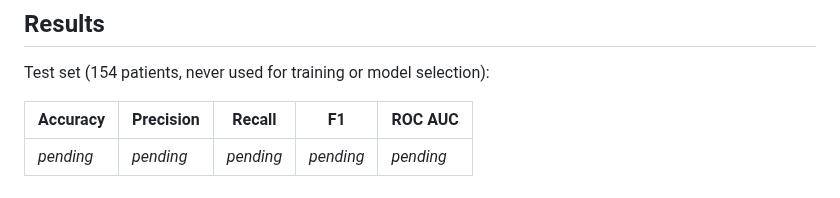
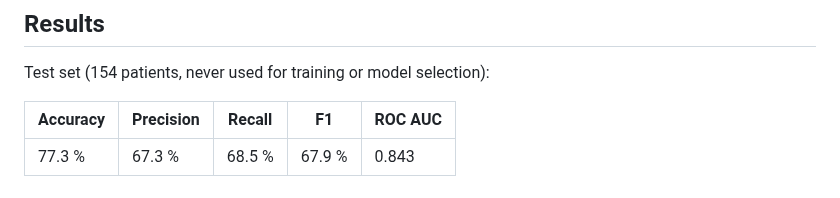
Before and after one commit to minalotfy0-web/health-classifier-diabetes-prediction-pytorch, a Markdown page: README.md, the part around the change. GitHub-like rendering; pictures changed too: results/figures/roc_curve.png (added).

Commit message:
Add results of the full experiment run
Test set: 77.3 % accuracy, 0.843 ROC AUC (best epoch 6929 of 7000,
validation loss 0.5015). Adds metrics.json, trials.csv, run.log and the
loss, ROC, confusion matrix and pairplot figures, and fills in the
README results table.

Co-Authored-By: Claude Opus 5.5 <noreply@anthropic.com>
Claude-Session: https://claude.ai/code/session_01PDrFH4YkFdrfxAX3gBFKKp

```diff
--- a/README.md
+++ b/README.md
@@ -14,7 +14,7 @@ Test set (154 patients, never used for training or model selection):
 <!-- RESULTS:START -->
 | Accuracy | Precision | Recall | F1 | ROC AUC |
 |---|---|---|---|---|
-| _pending_ | _pending_ | _pending_ | _pending_ | _pending_ |
+| 77.3 % | 67.3 % | 68.5 % | 67.9 % | 0.843 |
 <!-- RESULTS:END -->
 
 <p align="center">
```
Also changed, not shown: results/figures/confusion_matrix.png (added), results/figures/loss_curves.png (added), 4 other files.
